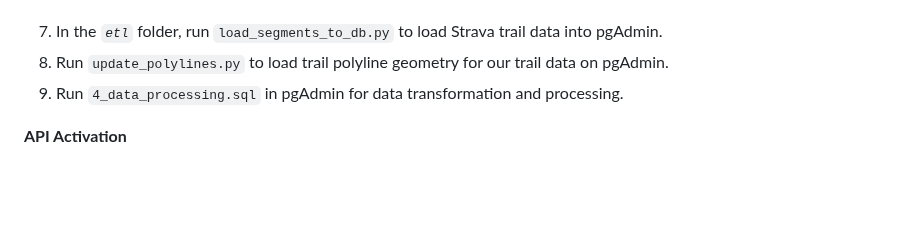
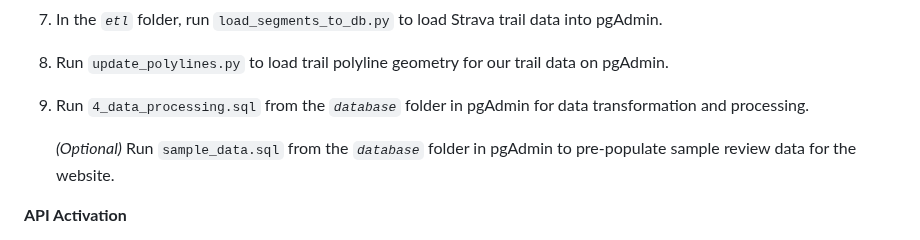
Before and after one commit to kanatea/mountain-biking, a Markdown page: README.md, the part around the change. Drawn GitHub-style; blank space fills up the shorter version.

```diff
--- a/README.md
+++ b/README.md
@@ -52,7 +52,9 @@ A registered Strava account is required to set up an app and access the Strava A
 
 7. In the _`etl`_ folder, run `load_segments_to_db.py` to load Strava trail data into pgAdmin.
 8. Run `update_polylines.py` to load trail polyline geometry for our trail data on pgAdmin.
-9. Run `4_data_processing.sql` in pgAdmin for data transformation and processing.
+9. Run `4_data_processing.sql` from  the _`database`_ folder in pgAdmin for data transformation and processing.
+
+    _(Optional)_ Run `sample_data.sql` from  the _`database`_ folder in pgAdmin to pre-populate sample review data for the website.
 
 **API Activation**
 
```
